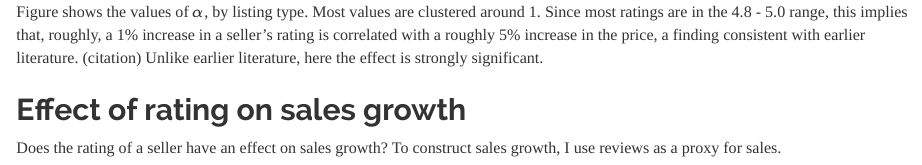
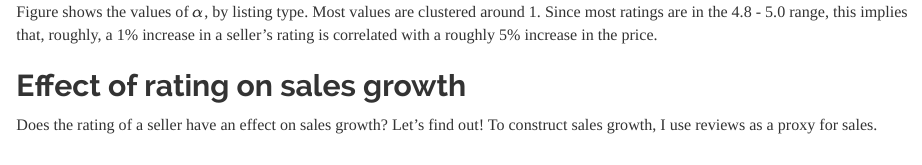
Before and after one commit to njanetos/narchiver-processor, an R Markdown document (summary.Rmd): the page in a window 1100 px wide, from 1900 px down. Rendered offline with R 4.5, knitr and Pandoc, with nearby package versions; some code elsewhere in the file could not run offline.

Commit message:
More markdown

````diff
--- a/summary.Rmd
+++ b/summary.Rmd
@@ -173,11 +173,11 @@
 title("Fig. 1: Correlation between log price and seller rating")
 ```
 
-Figure  shows the values of $\alpha$, by listing type. Most values are clustered around 1. Since most ratings are in the 4.8 - 5.0 range, this implies that, roughly, a 1% increase in a seller's rating is correlated with a roughly 5% increase in the price, a finding consistent with earlier literature. (citation) Unlike earlier literature, here the effect is strongly significant.
+Figure  shows the values of $\alpha$, by listing type. Most values are clustered around 1. Since most ratings are in the 4.8 - 5.0 range, this implies that, roughly, a 1% increase in a seller's rating is correlated with a roughly 5% increase in the price.
 
 ## Effect of rating on sales growth
 
-Does the rating of a seller have an effect on sales growth? To construct sales growth, I use reviews as a proxy for sales.
+Does the rating of a seller have an effect on sales growth? Let's find out! To construct sales growth, I use reviews as a proxy for sales.
 
 ```{r corr, message = FALSE, echo = FALSE, cache = TRUE, anchor="figure", fig.align='center'}
 
````
